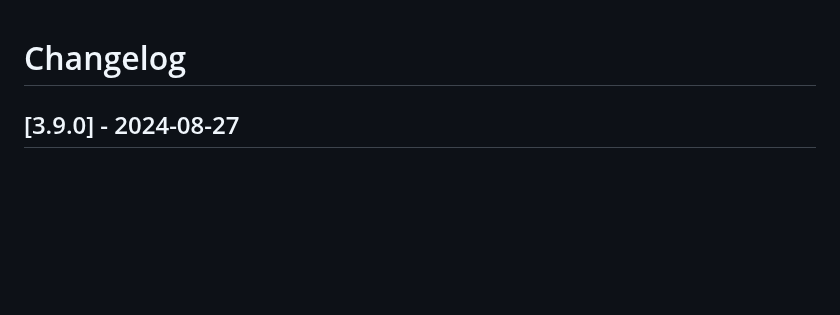
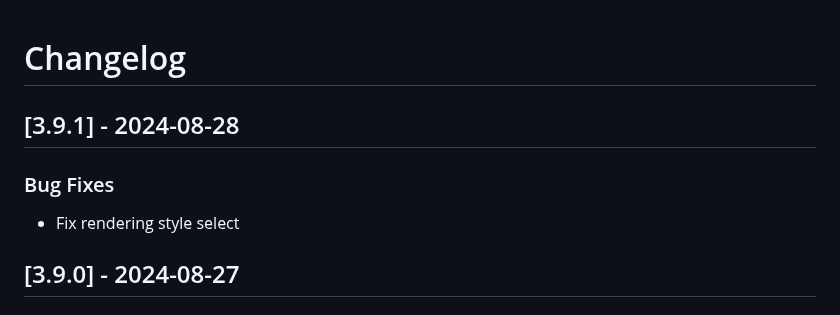
Before and after one commit to jobsta/reportbro-designer, a Markdown page: CHANGELOG.md, the part around the change. Drawn GitHub-style; blank space fills up the shorter version.

Commit message:
Update changelog

```diff
--- a/CHANGELOG.md
+++ b/CHANGELOG.md
@@ -1,4 +1,9 @@
 # Changelog
+
+## [3.9.1] - 2024-08-28
+
+### Bug Fixes
+* Fix rendering style select
 
 ## [3.9.0] - 2024-08-27
 
```
